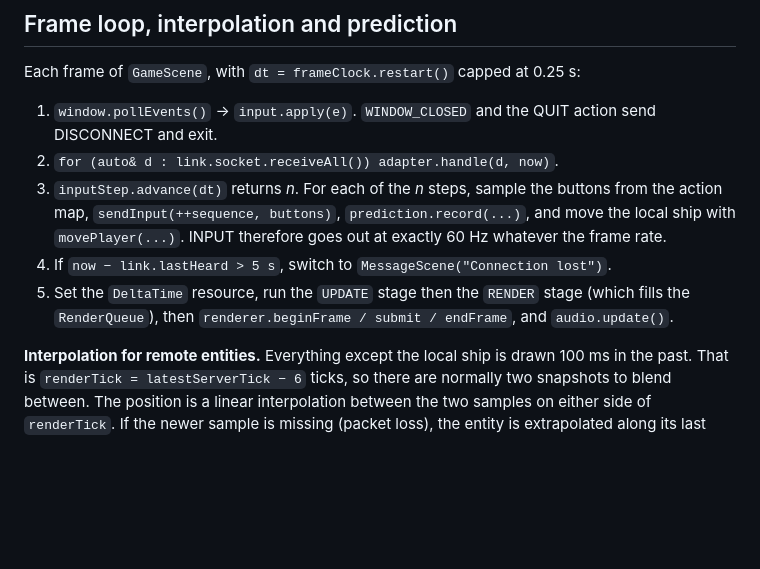
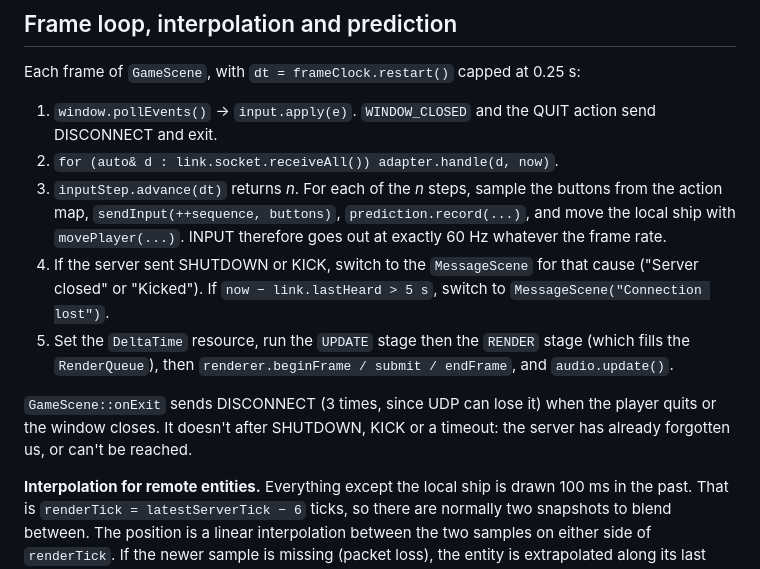
Before and after one commit to janumaruku/r-type, a Markdown page: docs/modules/client.md, the part around one of its changes. Rendered like a GitHub page; blank space fills up the shorter version.

Commit message:
docs(client): RTP-126 #comment Update doc

```diff
--- a/docs/modules/client.md
+++ b/docs/modules/client.md
@@ -308,8 +316,10 @@ Each frame of `GameScene`, with `dt = frameClock.restart()` capped at 0.25 s:
 1. `window.pollEvents()` → `input.apply(e)`. `WINDOW_CLOSED` and the QUIT action send DISCONNECT and exit.
 2. `for (auto& d : link.socket.receiveAll()) adapter.handle(d, now)`.
 3. `inputStep.advance(dt)` returns *n*. For each of the *n* steps, sample the buttons from the action map, `sendInput(++sequence, buttons)`, `prediction.record(...)`, and move the local ship with `movePlayer(...)`. INPUT therefore goes out at exactly 60 Hz whatever the frame rate.
-4. If `now − link.lastHeard > 5 s`, switch to `MessageScene("Connection lost")`.
+4. If the server sent SHUTDOWN or KICK, switch to the `MessageScene` for that cause ("Server closed" or "Kicked"). If `now − link.lastHeard > 5 s`, switch to `MessageScene("Connection lost")`.
 5. Set the `DeltaTime` resource, run the `UPDATE` stage then the `RENDER` stage (which fills the `RenderQueue`), then `renderer.beginFrame / submit / endFrame`, and `audio.update()`.
+
+`GameScene::onExit` sends DISCONNECT (3 times, since UDP can lose it) when the player quits or the window closes. It doesn't after SHUTDOWN, KICK or a timeout: the server has already forgotten us, or can't be reached.
 
 **Interpolation for remote entities.** Everything except the local ship is drawn 100 ms in the past. That is `renderTick = latestServerTick − 6` ticks, so there are normally two snapshots to blend between. The position is a linear interpolation between the two samples on either side of `renderTick`. If the newer sample is missing (packet loss), the entity is extrapolated along its last velocity for at most 100 ms and then held in place. A new entity is drawn at its first sample until a second one arrives.
 
```
Also changed, not shown: other parts of docs/modules/client.md (+8 -0 lines).
